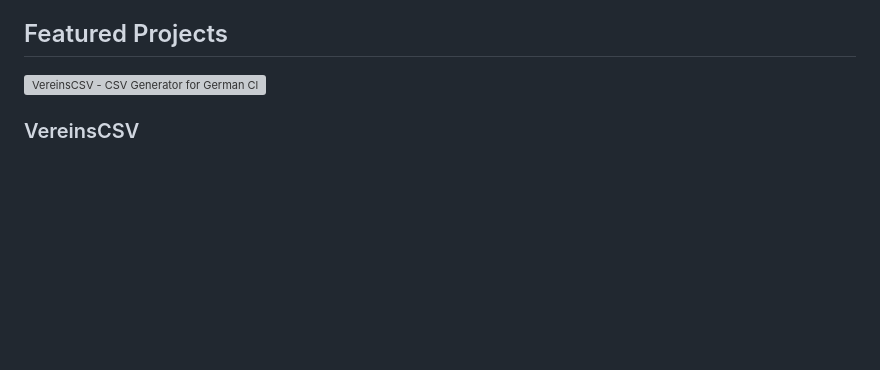
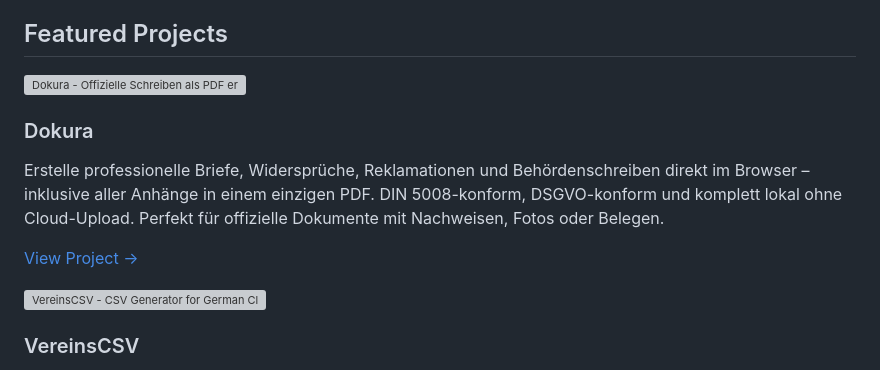
Before and after one commit to friebe/homepage, a Markdown page: src/content/home.md, the part around the change. Rendered like a GitHub page; blank space fills up the shorter version; grey boxes are pictures that could not be loaded.

Commit message:
Add Dokura project card to home page
Added a new project card for Dokura with details and link.

```diff
--- a/src/content/home.md
+++ b/src/content/home.md
@@ -13,6 +13,13 @@ I'm always interested in hearing about new opportunities, collaborations, or jus
 I always try to see the big picture – but I also care about the little details that turn a good product into a great one. For me, it’s not just about writing code, but about creating something that works well, looks good, and feels right to use. I also really enjoy sharing what I know, helping others grow, and learning together. After all, some of the best learning happens when you’re teaching someone else.
 
 ## Featured Projects
+
+<div class="project-card">
+  <img src="/projects/dokura.png" loading="lazy" alt="Dokura - Offizielle Schreiben als PDF erstellen" />
+  <h3>Dokura</h3>
+  <p>Erstelle professionelle Briefe, Widersprüche, Reklamationen und Behördenschreiben direkt im Browser – inklusive aller Anhänge in einem einzigen PDF. DIN 5008-konform, DSGVO-konform und komplett lokal ohne Cloud-Upload. Perfekt für offizielle Dokumente mit Nachweisen, Fotos oder Belegen.</p>
+  <p><a href="https://dokura.jan-friebe.de/">View Project →</a></p>
+</div>
 
 <div class="project-card">
   <img src="/projects/vereinscsv.png" loading="lazy" alt="VereinsCSV - CSV Generator for German Clubs" />
```
